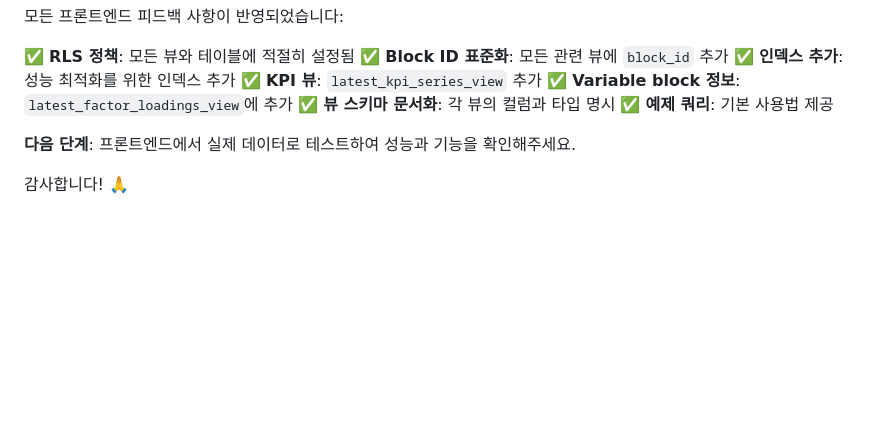
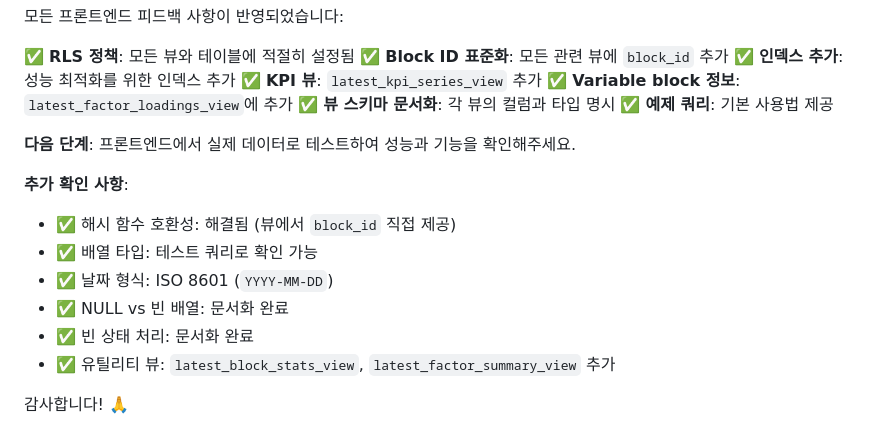
Before and after one commit to minkeymouse/nowcasting-kr, a Markdown page: FRONTEND_FEEDBACK_RESPONSE.md, the part around the change. Rendered like a GitHub page; blank space fills up the shorter version.

Commit message:
docs: Update conclusion with all completed items and additional confirmations

```diff
--- a/FRONTEND_FEEDBACK_RESPONSE.md
+++ b/FRONTEND_FEEDBACK_RESPONSE.md
@@ -685,4 +685,12 @@ PostgreSQL의 `TEXT[]` 배열은 Supabase에서 자동으로 JSON 배열로 변
 
 **다음 단계**: 프론트엔드에서 실제 데이터로 테스트하여 성능과 기능을 확인해주세요.
 
+**추가 확인 사항**:
+- ✅ 해시 함수 호환성: 해결됨 (뷰에서 `block_id` 직접 제공)
+- ✅ 배열 타입: 테스트 쿼리로 확인 가능
+- ✅ 날짜 형식: ISO 8601 (`YYYY-MM-DD`)
+- ✅ NULL vs 빈 배열: 문서화 완료
+- ✅ 빈 상태 처리: 문서화 완료
+- ✅ 유틸리티 뷰: `latest_block_stats_view`, `latest_factor_summary_view` 추가
+
 감사합니다! 🙏
```
